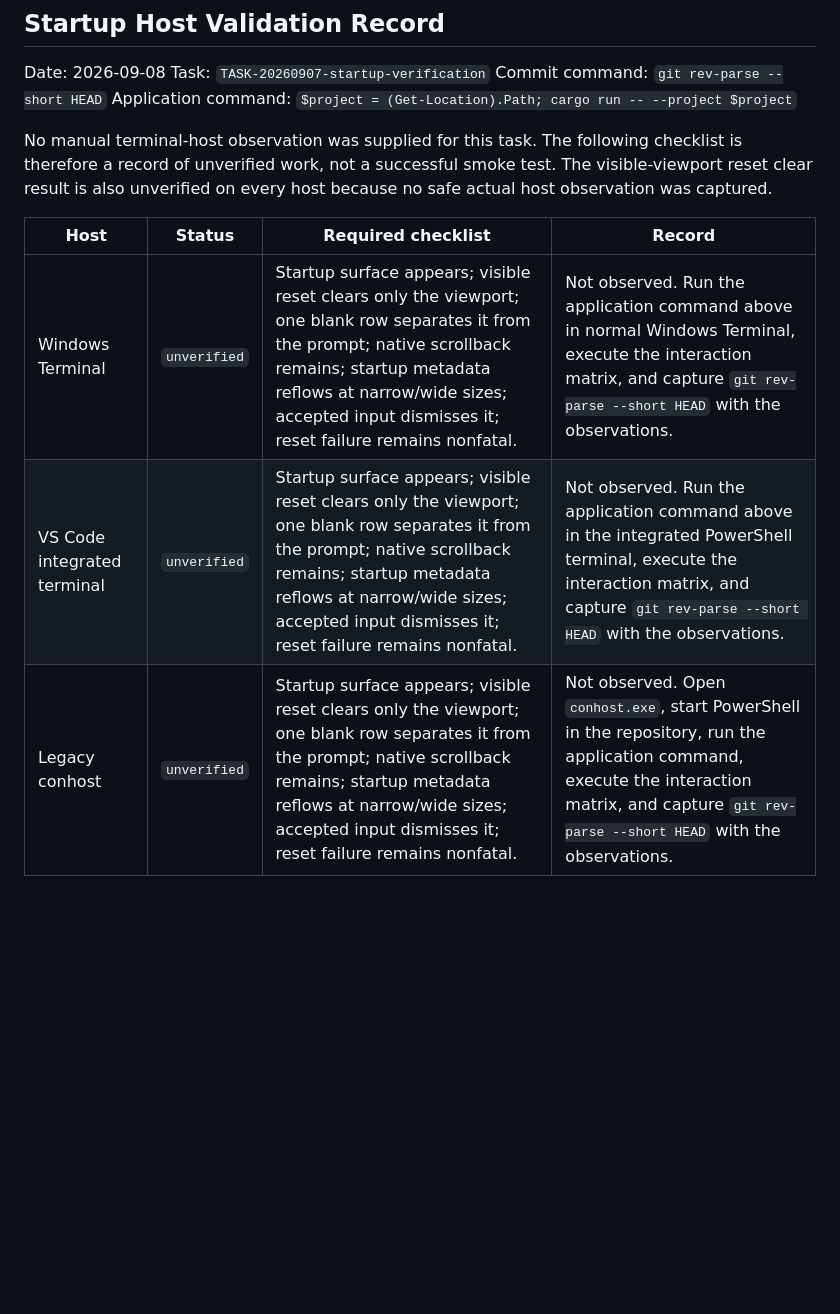
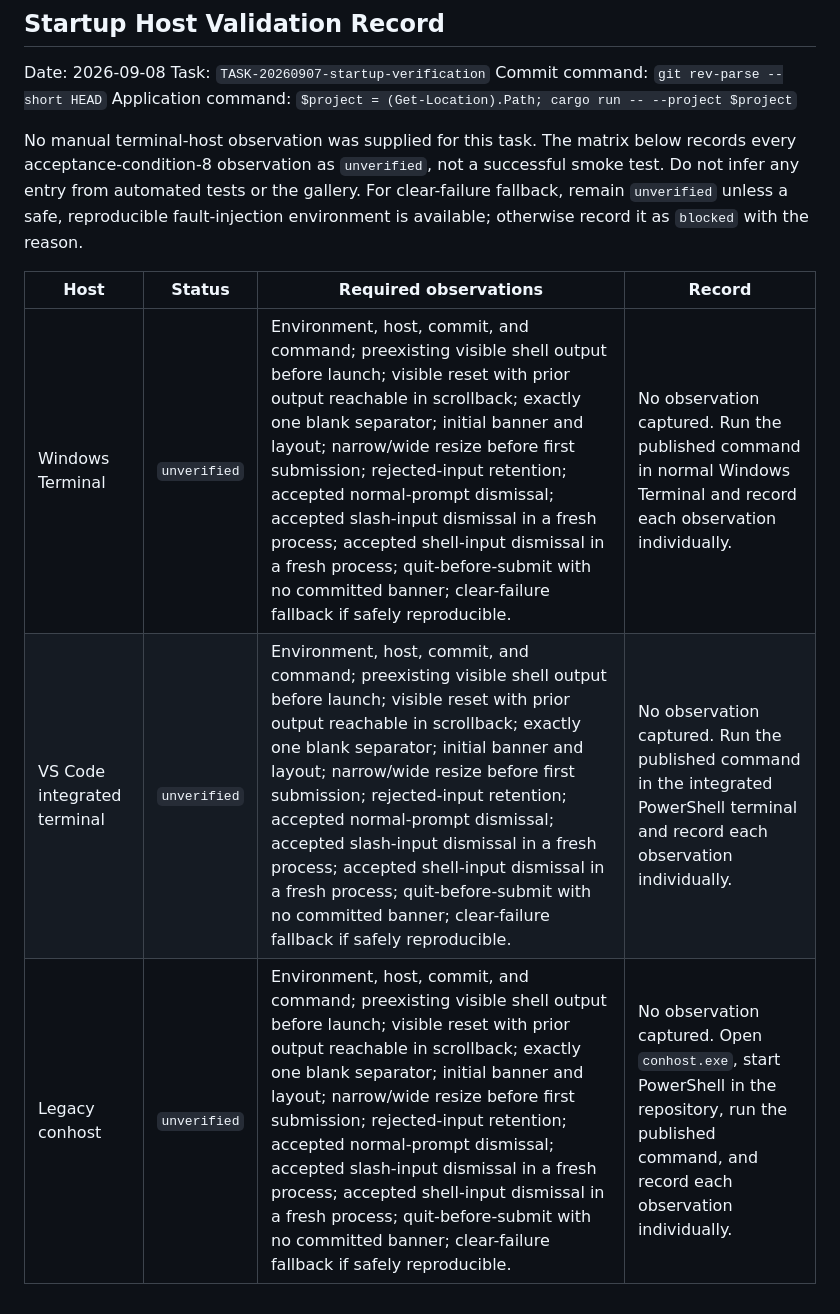
Before and after one commit to jeromeboivin/picopilot, a Markdown page: docs/rendering-validation.md, the part around one of its changes. Drawn GitHub-style; blank space fills up the shorter version.

```diff
--- a/docs/rendering-validation.md
+++ b/docs/rendering-validation.md
@@ -295,13 +300,15 @@ Task: `TASK-20260907-startup-verification`
 Commit command: `git rev-parse --short HEAD`
 Application command: `$project = (Get-Location).Path; cargo run -- --project $project`
 
-No manual terminal-host observation was supplied for this task. The following
-checklist is therefore a record of unverified work, not a successful smoke
-test. The visible-viewport reset clear result is also unverified on every host
-because no safe actual host observation was captured.
+No manual terminal-host observation was supplied for this task. The matrix
+below records every acceptance-condition-8 observation as `unverified`, not a
+successful smoke test. Do not infer any entry from automated tests or the
+gallery. For clear-failure fallback, remain `unverified` unless a safe,
+reproducible fault-injection environment is available; otherwise record it as
+`blocked` with the reason.
 
-| Host | Status | Required checklist | Record |
+| Host | Status | Required observations | Record |
 | --- | --- | --- | --- |
-| Windows Terminal | `unverified` | Startup surface appears; visible reset clears only the viewport; one blank row separates it from the prompt; native scrollback remains; startup metadata reflows at narrow/wide sizes; accepted input dismisses it; reset failure remains nonfatal. | Not observed. Run the application command above in normal Windows Terminal, execute the interaction matrix, and capture `git rev-parse --short HEAD` with the observations. |
-| VS Code integrated terminal | `unverified` | Startup surface appears; visible reset clears only the viewport; one blank row separates it from the prompt; native scrollback remains; startup metadata reflows at narrow/wide sizes; accepted input dismisses it; reset failure remains nonfatal. | Not observed. Run the application command above in the integrated PowerShell terminal, execute the interaction matrix, and capture `git rev-parse --short HEAD` with the observations. |
-| Legacy conhost | `unverified` | Startup surface appears; visible reset clears only the viewport; one blank row separates it from the prompt; native scrollback remains; startup metadata reflows at narrow/wide sizes; accepted input dismisses it; reset failure remains nonfatal. | Not observed. Open `conhost.exe`, start PowerShell in the repository, run the application command, execute the interaction matrix, and capture `git rev-parse --short HEAD` with the observations. |
+| Windows Terminal | `unverified` | Environment, host, commit, and command; preexisting visible shell output before launch; visible reset with prior output reachable in scrollback; exactly one blank separator; initial banner and layout; narrow/wide resize before first submission; rejected-input retention; accepted normal-prompt dismissal; accepted slash-input dismissal in a fresh process; accepted shell-input dismissal in a fresh process; quit-before-submit with no committed banner; clear-failure fallback if safely reproducible. | No observation captured. Run the published command in normal Windows Terminal and record each observation individually. |
+| VS Code integrated terminal | `unverified` | Environment, host, commit, and command; preexisting visible shell output before launch; visible reset with prior output reachable in scrollback; exactly one blank separator; initial banner and layout; narrow/wide resize before first submission; rejected-input retention; accepted normal-prompt dismissal; accepted slash-input dismissal in a fresh process; accepted shell-input dismissal in a fresh process; quit-before-submit with no committed banner; clear-failure fallback if safely reproducible. | No observation captured. Run the published command in the integrated PowerShell terminal and record each observation individually. |
+| Legacy conhost | `unverified` | Environment, host, commit, and command; preexisting visible shell output before launch; visible reset with prior output reachable in scrollback; exactly one blank separator; initial banner and layout; narrow/wide resize before first submission; rejected-input retention; accepted normal-prompt dismissal; accepted slash-input dismissal in a fresh process; accepted shell-input dismissal in a fresh process; quit-before-submit with no committed banner; clear-failure fallback if safely reproducible. | No observation captured. Open `conhost.exe`, start PowerShell in the repository, run the published command, and record each observation individually. |
```
Also changed, not shown: other parts of docs/rendering-validation.md (+17 -12 lines).
